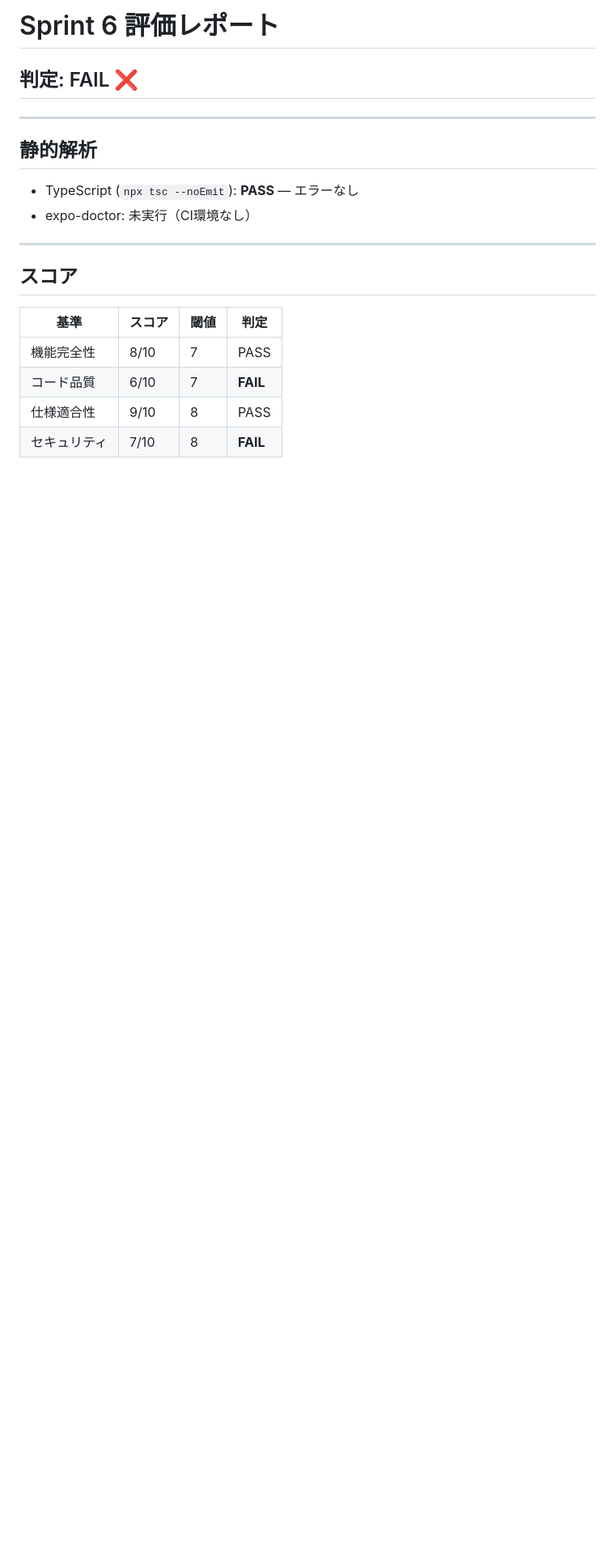
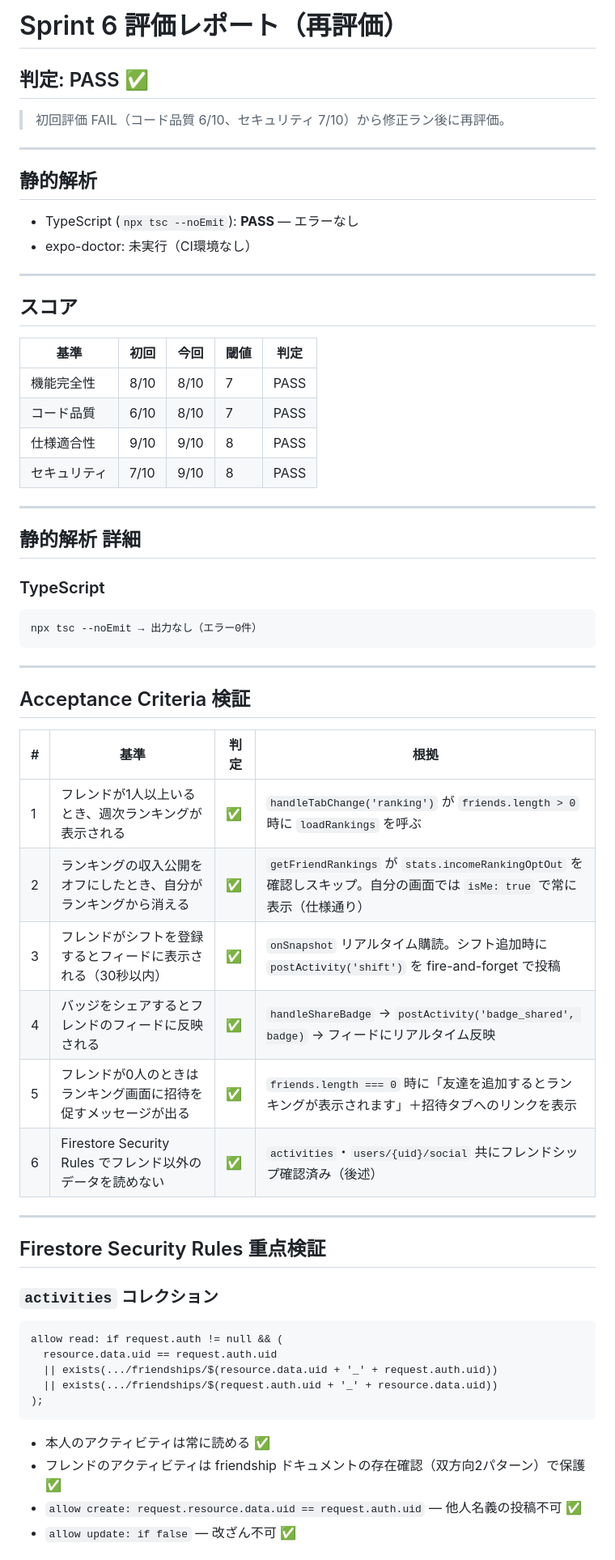
Before and after one commit to doshincreator-ai/workholi-app, a Markdown page: sprints/sprint-6-eval.md, the part around one of its changes. Shown at 81% size. Rendered like a GitHub page; blank space fills up the shorter version.

````diff
--- a/sprints/sprint-6-eval.md
+++ b/sprints/sprint-6-eval.md
@@ -1,6 +1,8 @@
-# Sprint 6 評価レポート
+# Sprint 6 評価レポート（再評価）
 
-## 判定: FAIL ❌
+## 判定: PASS ✅
+
+> 初回評価 FAIL（コード品質 6/10、セキュリティ 7/10）から修正ラン後に再評価。
 
 ---
 
@@ -13,9 +15,51 @@
 
 ## スコア
 
-| 基準 | スコア | 閾値 | 判定 |
-|------|--------|------|------|
-| 機能完全性 | 8/10 | 7 | PASS |
-| コード品質 | 6/10 | 7 | **FAIL** |
-| 仕様適合性 | 9/10 | 8 | PASS |
-| セキュリティ | 7/10 | 8 | **FAIL** |
+| 基準 | 初回 | 今回 | 閾値 | 判定 |
+|------|------|------|------|------|
+| 機能完全性 | 8/10 | 8/10 | 7 | PASS |
+| コード品質 | 6/10 | 8/10 | 7 | PASS |
+| 仕様適合性 | 9/10 | 9/10 | 8 | PASS |
+| セキュリティ | 7/10 | 9/10 | 8 | PASS |
+
+---
+
+## 静的解析 詳細
+
+### TypeScript
+```
+npx tsc --noEmit → 出力なし（エラー0件）
+```
+
+---
+
+## Acceptance Criteria 検証
+
+| # | 基準 | 判定 | 根拠 |
+|---|------|------|------|
+| 1 | フレンドが1人以上いるとき、週次ランキングが表示される | ✅ | `handleTabChange('ranking')` が `friends.length > 0` 時に `loadRankings` を呼ぶ |
+| 2 | ランキングの収入公開をオフにしたとき、自分がランキングから消える | ✅ | `getFriendRankings` が `stats.incomeRankingOptOut` を確認しスキップ。自分の画面では `isMe: true` で常に表示（仕様通り） |
+| 3 | フレンドがシフトを登録するとフィードに表示される（30秒以内） | ✅ | `onSnapshot` リアルタイム購読。シフト追加時に `postActivity('shift')` を fire-and-forget で投稿 |
+| 4 | バッジをシェアするとフレンドのフィードに反映される | ✅ | `handleShareBadge` → `postActivity('badge_shared', badge)` → フィードにリアルタイム反映 |
+| 5 | フレンドが0人のときはランキング画面に招待を促すメッセージが出る | ✅ | `friends.length === 0` 時に「友達を追加するとランキングが表示されます」＋招待タブへのリンクを表示 |
+| 6 | Firestore Security Rules でフレンド以外のデータを読めない | ✅ | `activities`・`users/{uid}/social` 共にフレンドシップ確認済み（後述） |
+
+---
+
+## Firestore Security Rules 重点検証
+
+### `activities` コレクション
+
+```
+allow read: if request.auth != null && (
+  resource.data.uid == request.auth.uid
+  || exists(.../friendships/$(resource.data.uid + '_' + request.auth.uid))
+  || exists(.../friendships/$(request.auth.uid + '_' + resource.data.uid))
+);
+```
+
+- 本人のアクティビティは常に読める ✅
+- フレンドのアクティビティは friendship ドキュメントの存在確認（双方向2パターン）で保護 ✅
+- `allow create: request.resource.data.uid == request.auth.uid` — 他人名義の投稿不可 ✅
+- `allow update: if false` — 改ざん不可 ✅
+
````
Also changed, not shown: other parts of sprints/sprint-6-eval.md (+60 -169 lines).
